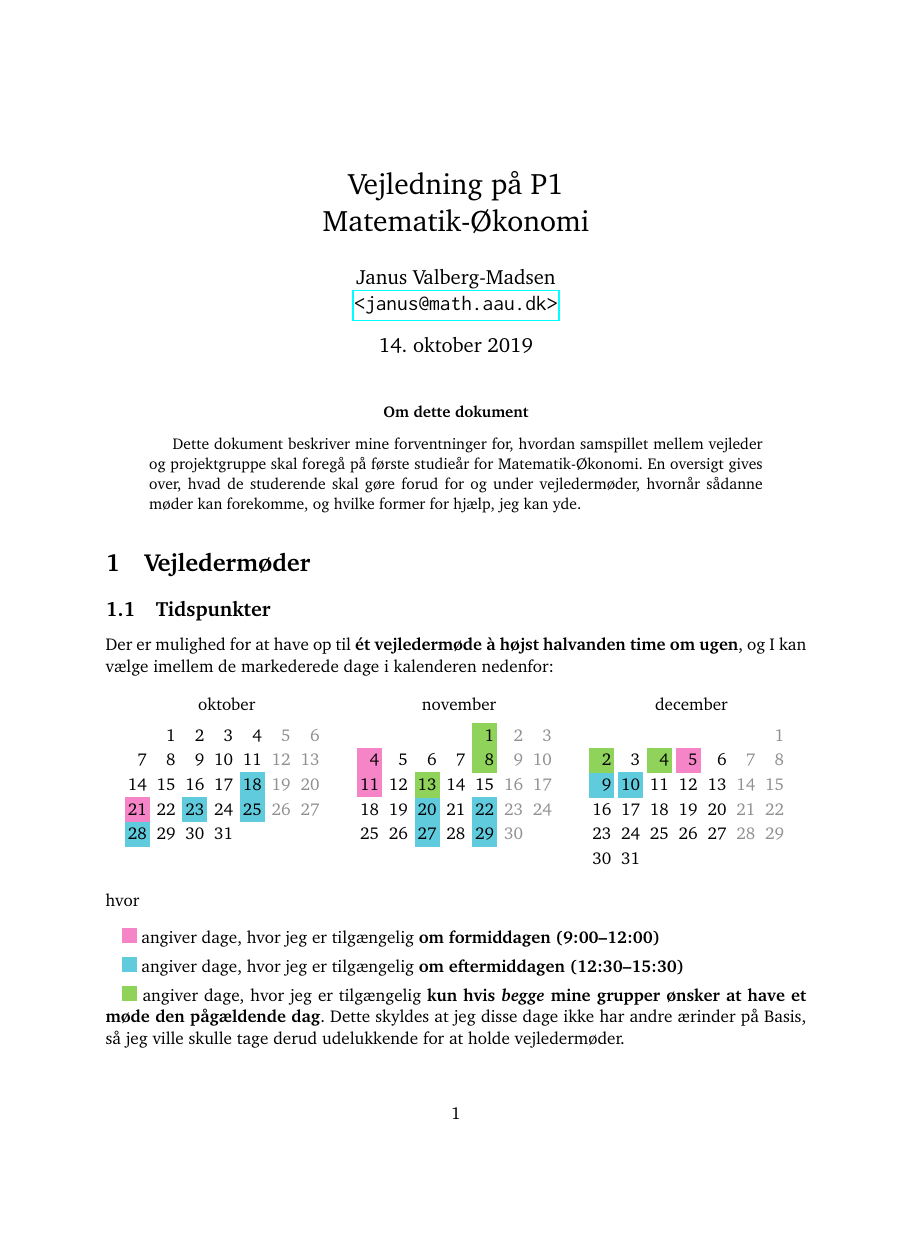
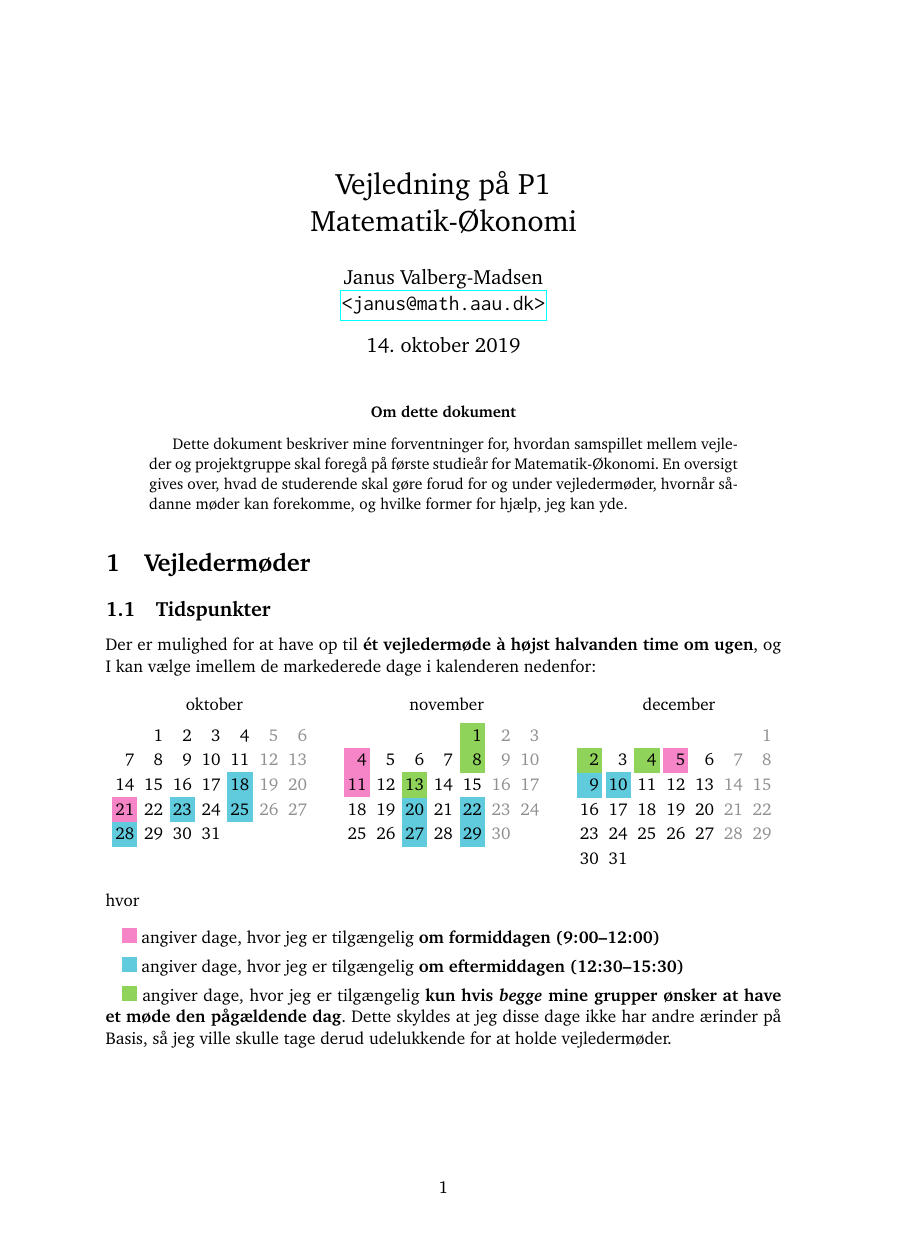
Before and after one commit to janusvm/aau-maok-p1, a LaTeX paper (tex/terms-da.tex): page 1 of 3, the shorter picture padded with empty space. Compiled offline with pdfLaTeX.

Commit message:
Change to A4 paper

```diff
--- a/tex/terms-da.tex
+++ b/tex/terms-da.tex
@@ -1,7 +1,7 @@
 % Original source and additional resources is available on:
 % https://github.com/janusvm/aau-maok-p1
 
-\documentclass[12pt,oneside,final]{article}
+\documentclass[12pt,a4paper,oneside,final]{article}
 
 % PREAMBLE ---------------------------------------------------------------------
 \title{
```
Also changed, not shown: tex/terms-da.tex (2 more changed lines).
